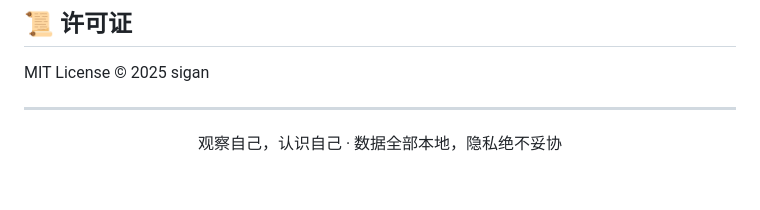
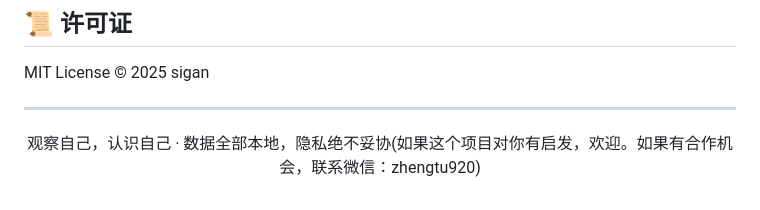
Before and after one commit to luoxuewuhen123/guanji, a Markdown page: README.md, the part around the change. Drawn GitHub-style.

Commit message:
2026-7-10 21:41

```diff
--- a/README.md
+++ b/README.md
@@ -198,5 +198,5 @@ MIT License © 2025 sigan
 ---
 
 <p align="center">
-  观察自己，认识自己 · 数据全部本地，隐私绝不妥协
+  观察自己，认识自己 · 数据全部本地，隐私绝不妥协(如果这个项目对你有启发，欢迎。如果有合作机会，联系微信：zhengtu920)
 </p>
```
